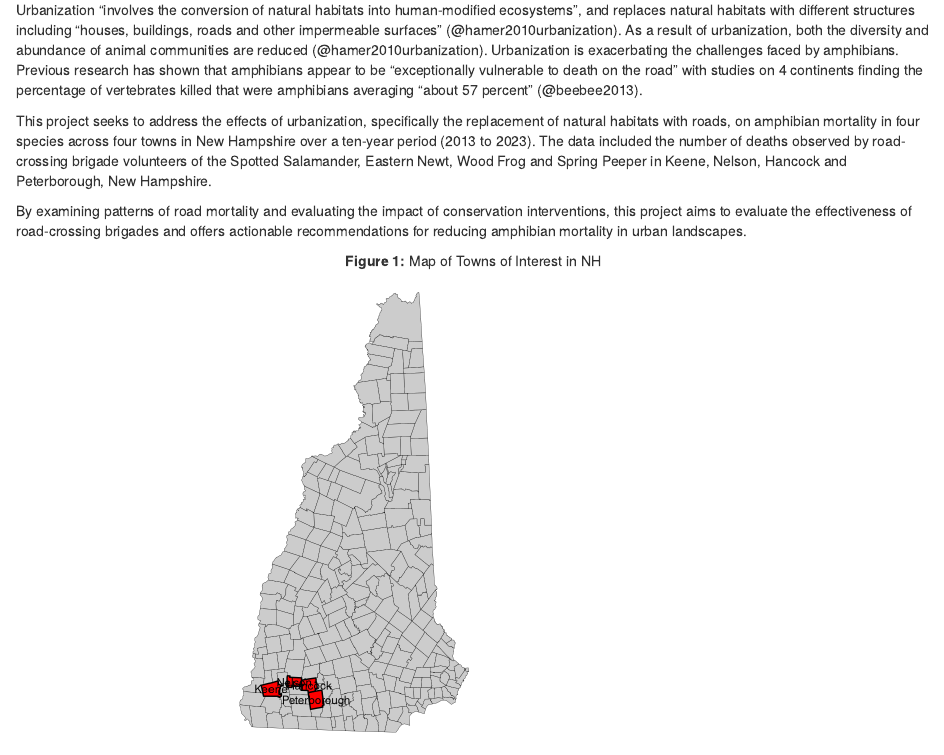
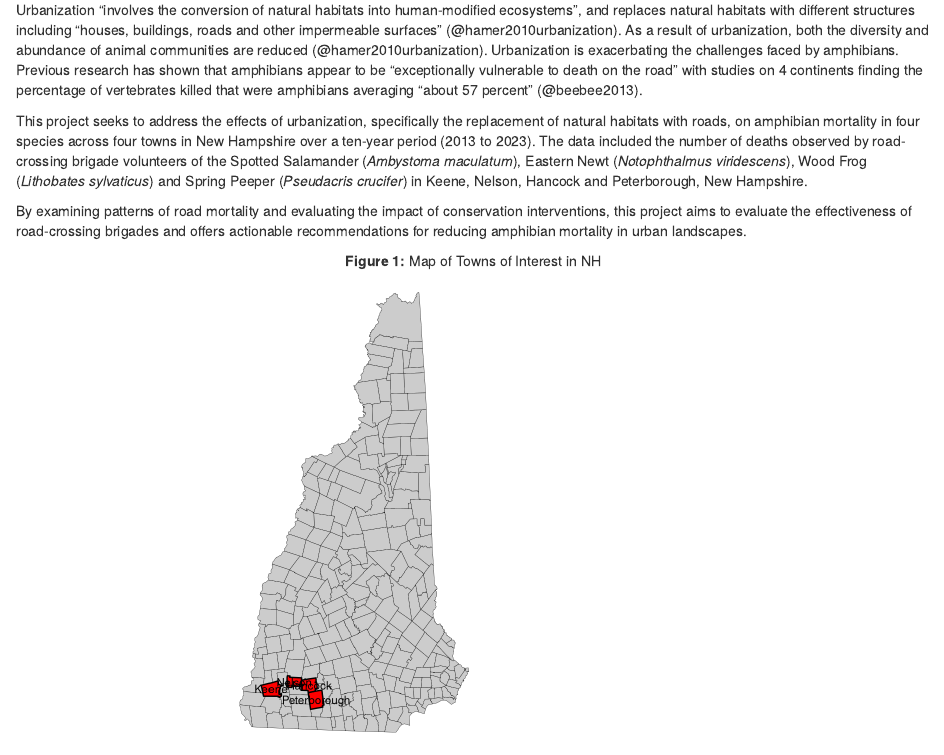
Before and after one commit to rkinggq/Final-Project, an R Markdown document (Team6Final.Rmd): the page in a window 1100 px wide, from 490 px down. Rendered offline with R 4.5, knitr and Pandoc, with nearby package versions; some code elsewhere in the file could not run offline.

Commit message:
updated methods intro results

```diff
--- a/Team6Final.Rmd
+++ b/Team6Final.Rmd
@@ -13,7 +13,7 @@ On the first rainy night in the springtime, when the temperature is between 45 a
 
 Urbanization “involves the conversion of natural habitats into human-modified ecosystems”, and replaces natural habitats with different structures including “houses, buildings, roads and other impermeable surfaces” (@hamer2010urbanization). As a result of urbanization, both the diversity and abundance of animal communities are reduced (@hamer2010urbanization). Urbanization is exacerbating the challenges faced by amphibians. Previous research has shown that amphibians appear to be “exceptionally vulnerable to death on the road” with studies on 4 continents finding the percentage of vertebrates killed that were amphibians averaging “about 57 percent” (@beebee2013).
 
-This project seeks to address the effects of urbanization, specifically the replacement of natural habitats with roads, on amphibian mortality in four species across four towns in New Hampshire over a ten-year period (2013 to 2023). The data included the number of deaths observed by road-crossing brigade volunteers of the Spotted Salamander, Eastern Newt, Wood Frog and Spring Peeper in Keene, Nelson, Hancock and Peterborough, New Hampshire.
+This project seeks to address the effects of urbanization, specifically the replacement of natural habitats with roads, on amphibian mortality in four species across four towns in New Hampshire over a ten-year period (2013 to 2023). The data included the number of deaths observed by road-crossing brigade volunteers of the Spotted Salamander (*Ambystoma maculatum*), Eastern Newt (*Notophthalmus viridescens*), Wood Frog (*Lithobates sylvaticus*) and Spring Peeper (*Pseudacris crucifer*) in Keene, Nelson, Hancock and Peterborough, New Hampshire.
 
 By examining patterns of road mortality and evaluating the impact of conservation interventions, this project aims to evaluate the effectiveness of road-crossing brigades and offers actionable recommendations for reducing amphibian mortality in urban landscapes.
 
```
